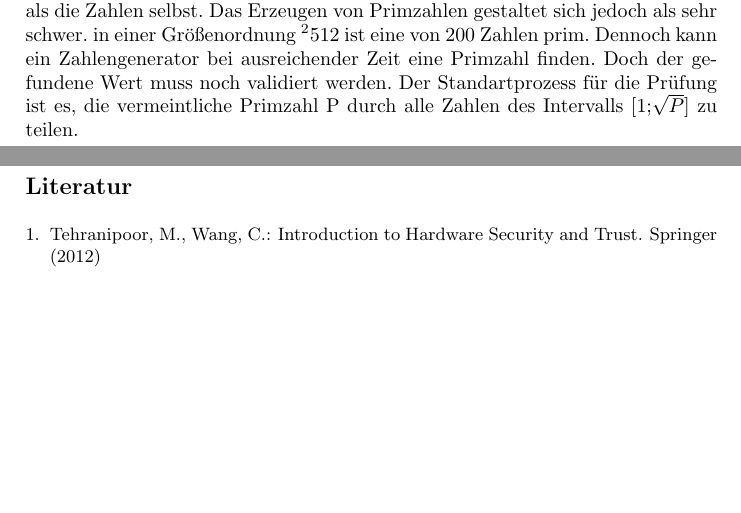
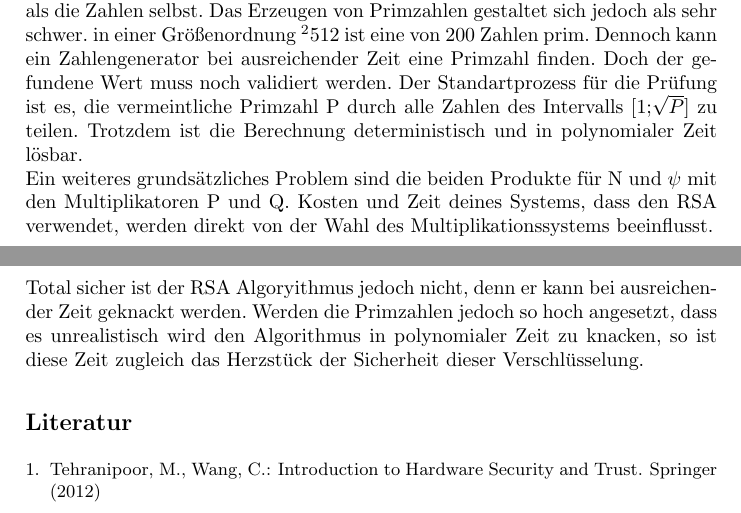
Before and after one commit to stadler-tom/schreibzeug, a LaTeX paper (Hauptseminar/Abgabe.tex): two parts of pages 3 and 4 of 4, joined at a grey line, cut so that both start at the same text, the shorter picture padded with empty space. Compiled offline with pdfLaTeX; the source files are stored in an older character set and shown here as Unicode.

Commit message:
Komplexität der Herleitung fertig

```diff
--- a/Hauptseminar/Abgabe.tex
+++ b/Hauptseminar/Abgabe.tex
@@ -69,7 +69,9 @@ Schon der erste Schritt der Herleitung entpuppt sich als der vielleicht schwieri
 Jedoch kann man mit modernen Computern einfach alle Möglichkeiten der Faktorisierung durchprobieren. Um dieser einfachen Methode entgegenzuwirken, müssen die Zahlen P und Q sehr groß gewählt werden. Damit kann sichergestellt werden, dass es unrealistisch ist, dass ein Brute-Force Anschlag in ab-wartbarer Zeit zum Erfolg führt. Zur gegenwärtiger Zeit ist eine Größenordnung von 1024 oder 2048 Bit für die Primzahlen gängig.\\
 
 \subsubsection{Komplexität der Herleitung}
-Der Vorteil der sich für die Sicherheit aus der Wahl der großen Primzahlen ergibt, ist jedoch ein Nachteil für die Komplexität des Algorithmus, da sie Zahlen sehr schwer zu bestimmen sind. Dabei stellt jedoch jede Forderung an die die Zahlen ein plus an Sicherheit auf kosten der Komplexität dar. Um einer Brute-Force Attacke entgegenzuwirken müssen die Zahlen sehr große sein.  Die Zahlen müssen voneinander verschieden sein, da sonnst ein Angreifer ein Quadrat erkennen könnte und damit die Zeit um die Primfaktorzerlegung durchzuführen signifikant senken kann. Die letzte Anforderung ist dabei die wohl wichtigste und zugleich am schwierigsten zu erzeugende. Die Zahlen müssen prim sein, da sonst das Produkt der beiden mehr Teiler hat als die Zahlen selbst. Das Erzeugen von Primzahlen gestaltet sich jedoch als sehr schwer. in einer Größenordnung \(^2512\) ist eine von 200 Zahlen prim. Dennoch kann ein Zahlengenerator bei ausreichender Zeit eine Primzahl finden. Doch der gefundene Wert muss noch validiert werden.  Der Standartprozess für die Prüfung ist es, die vermeintliche Primzahl P durch alle Zahlen des Intervalls [1;$\sqrt{P}$] zu teilen.
+Der Vorteil der sich für die Sicherheit aus der Wahl der großen Primzahlen ergibt, ist jedoch ein Nachteil für die Komplexität des Algorithmus, da sie Zahlen sehr schwer zu bestimmen sind. Dabei stellt jedoch jede Forderung an die die Zahlen ein plus an Sicherheit auf kosten der Komplexität dar. Um einer Brute-Force Attacke entgegenzuwirken müssen die Zahlen sehr große sein.  Die Zahlen müssen voneinander verschieden sein, da sonnst ein Angreifer ein Quadrat erkennen könnte und damit die Zeit um die Primfaktorzerlegung durchzuführen signifikant senken kann. Die letzte Anforderung ist dabei die wohl wichtigste und zugleich am schwierigsten zu erzeugende. Die Zahlen müssen prim sein, da sonst das Produkt der beiden mehr Teiler hat als die Zahlen selbst. Das Erzeugen von Primzahlen gestaltet sich jedoch als sehr schwer. in einer Größenordnung \(^2512\) ist eine von 200 Zahlen prim. Dennoch kann ein Zahlengenerator bei ausreichender Zeit eine Primzahl finden. Doch der gefundene Wert muss noch validiert werden.  Der Standartprozess für die Prüfung ist es, die vermeintliche Primzahl P durch alle Zahlen des Intervalls [1;$\sqrt{P}$] zu teilen. Trotzdem ist die Berechnung deterministisch und in polynomialer Zeit lösbar.\\
+Ein weiteres grundsätzliches Problem sind die beiden Produkte für N und $\psi$  mit den Multiplikatoren P und Q. Kosten und Zeit deines Systems, dass den RSA verwendet, werden direkt von der Wahl des Multiplikationssystems beeinflusst.\\
+Total sicher ist der RSA Algoryithmus jedoch nicht, denn er kann bei ausreichender Zeit geknackt werden. Werden die Primzahlen jedoch so hoch angesetzt, dass es unrealistisch wird den Algorithmus in polynomialer Zeit zu knacken, so ist diese Zeit zugleich das Herzstück der Sicherheit dieser Verschlüsselung.
 
 
 
```
Also changed, not shown: Hauptseminar/Abgabe.pdf, 3 other files.
